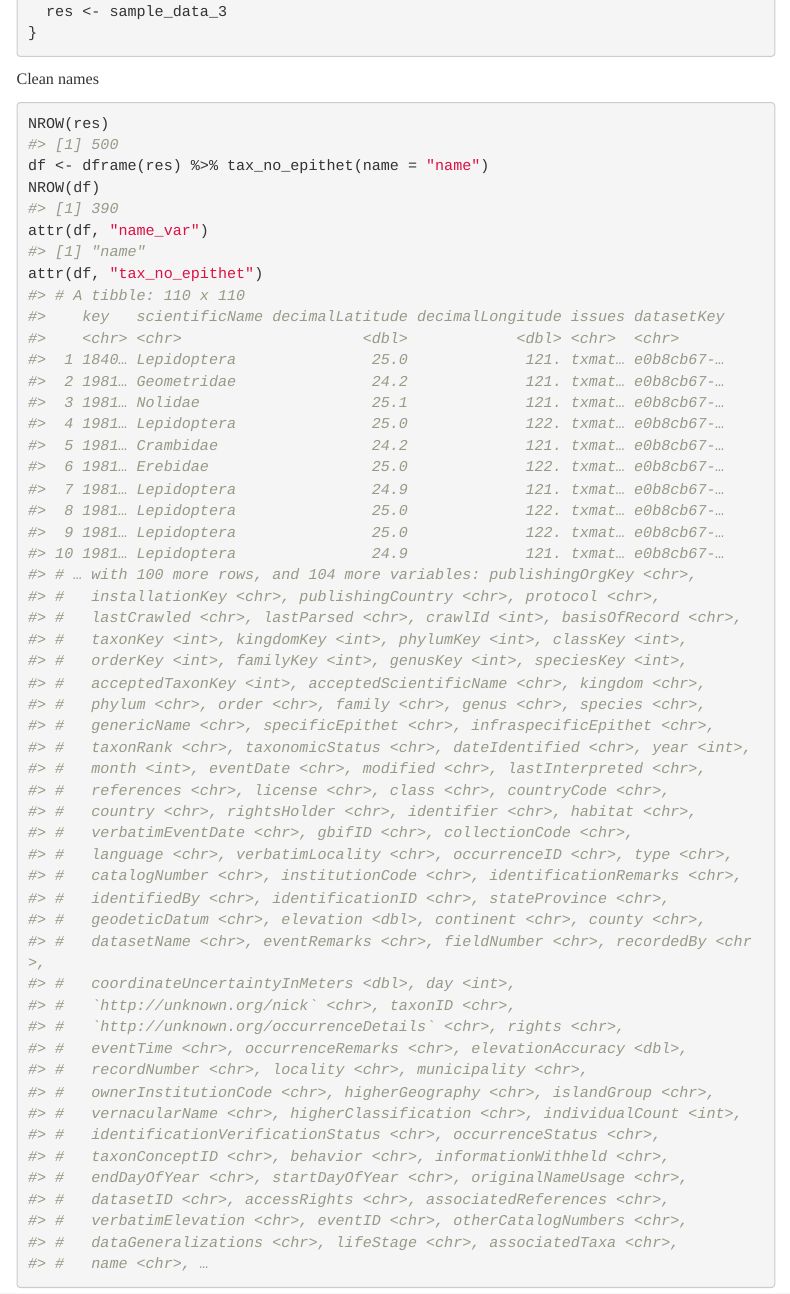
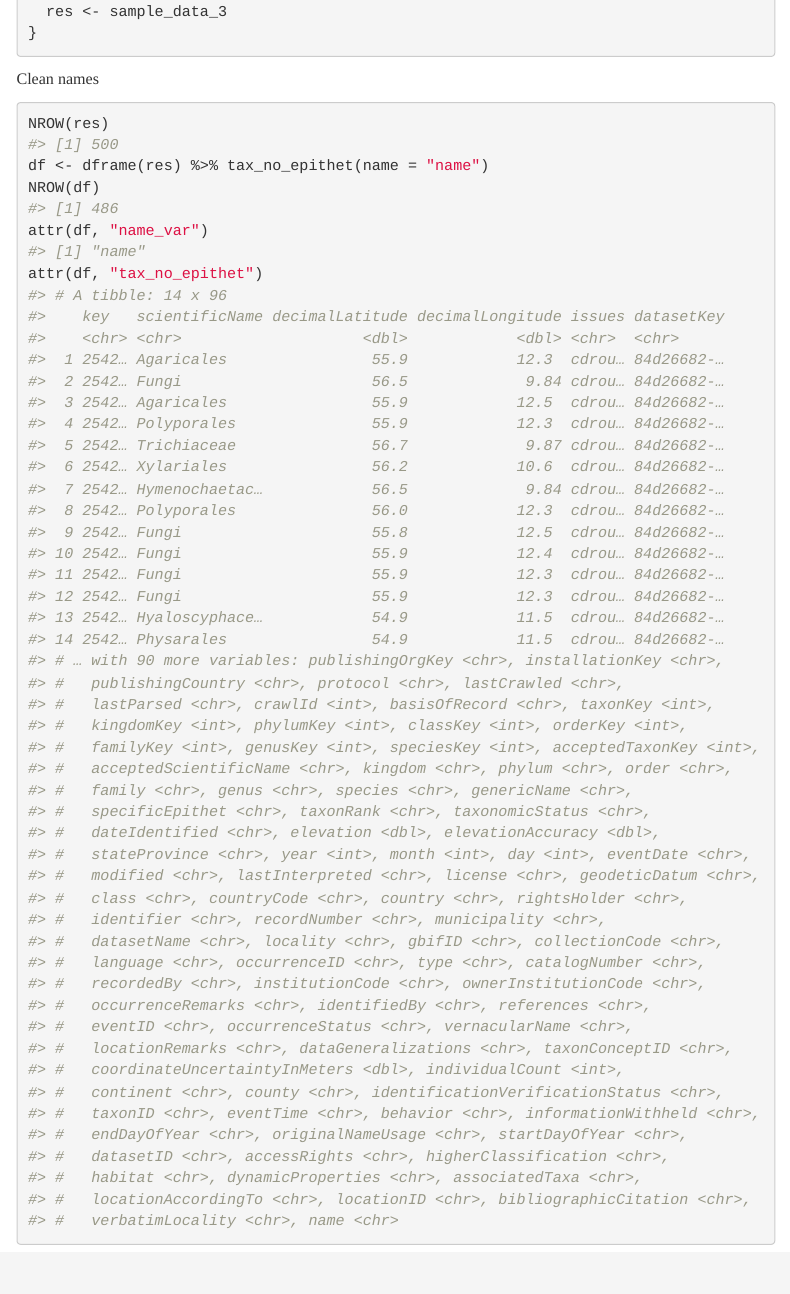
Before and after one commit to ropensci-archive/scrubr, an R Markdown document (vignettes/scrubr.Rmd): the page in a window 1100 px wide, from 4520 px down. Rendered offline with R 4.5, knitr and Pandoc, with nearby package versions; menus at the side of the page are left out.

Commit message:
udpate vignette

```diff
--- a/vignettes/scrubr.Rmd
+++ b/vignettes/scrubr.Rmd
@@ -269,35 +269,48 @@ NROW(res)
 #> [1] 500
 df <- dframe(res) %>% tax_no_epithet(name = "name")
 NROW(df)
-#> [1] 390
+#> [1] 486
 attr(df, "name_var")
 #> [1] "name"
 attr(df, "tax_no_epithet")
-#> # A tibble: 110 x 110
+#> # A tibble: 14 x 96
 #>    key   scientificName decimalLatitude decimalLongitude issues datasetKey
 #>    <chr> <chr>                    <dbl>            <dbl> <chr>  <chr>
-#>  1 1840… Lepidoptera               25.0             121. txmat… e0b8cb67-…
-#>  2 1981… Geometridae               24.2             121. txmat… e0b8cb67-…
-#>  3 1981… Nolidae                   25.1             121. txmat… e0b8cb67-…
-#>  4 1981… Lepidoptera               25.0             122. txmat… e0b8cb67-…
-#>  5 1981… Crambidae                 24.2             121. txmat… e0b8cb67-…
-#>  6 1981… Erebidae                  25.0             122. txmat… e0b8cb67-…
-#>  7 1981… Lepidoptera               24.9             121. txmat… e0b8cb67-…
-#>  8 1981… Lepidoptera               25.0             122. txmat… e0b8cb67-…
-#>  9 1981… Lepidoptera               25.0             122. txmat… e0b8cb67-…
-#> 10 1981… Lepidoptera               24.9             121. txmat… e0b8cb67-…
-#> # … with 100 more rows, and 104 more variables: publishingOrgKey <chr>,
-#> #   installationKey <chr>, publishingCountry <chr>, protocol <chr>,
-#> #   lastCrawled <chr>, lastParsed <chr>, crawlId <int>, basisOfRecord <chr>,
-#> #   taxonKey <int>, kingdomKey <int>, phylumKey <int>, classKey <int>,
-#> #   orderKey <int>, familyKey <int>, genusKey <int>, speciesKey <int>,
-#> #   acceptedTaxonKey <int>, acceptedScientificName <chr>, kingdom <chr>,
-#> #   phylum <chr>, order <chr>, family <chr>, genus <chr>, species <chr>,
-#> #   genericName <chr>, specificEpithet <chr>, infraspecificEpithet <chr>,
-#> #   taxonRank <chr>, taxonomicStatus <chr>, dateIdentified <chr>, year <int>,
-#> #   month <int>, eventDate <chr>, modified <chr>, lastInterpreted <chr>,
-#> #   references <chr>, license <chr>, class <chr>, countryCode <chr>,
-#> #   country <chr>, rightsHolder <chr>, identifier <chr>, habitat <chr>,
-#> #   verbatimEventDate <chr>, gbifID <chr>, collectionCode <chr>,
-#> #   language <chr>, verbatimLocality <chr>, occurrenceID <chr>, type <chr>,
-#> #   catalogNumber <chr>, institutionCode <chr>, identificationRemarks <chr>,
+#>  1 2542… Agaricales                55.9            12.3  cdrou… 84d26682-…
+#>  2 2542… Fungi                     56.5             9.84 cdrou… 84d26682-…
+#>  3 2542… Agaricales                55.9            12.5  cdrou… 84d26682-…
+#>  4 2542… Polyporales               55.9            12.3  cdrou… 84d26682-…
+#>  5 2542… Trichiaceae               56.7             9.87 cdrou… 84d26682-…
+#>  6 2542… Xylariales                56.2            10.6  cdrou… 84d26682-…
+#>  7 2542… Hymenochaetac…            56.5             9.84 cdrou… 84d26682-…
+#>  8 2542… Polyporales               56.0            12.3  cdrou… 84d26682-…
+#>  9 2542… Fungi                     55.8            12.5  cdrou… 84d26682-…
+#> 10 2542… Fungi                     55.9            12.4  cdrou… 84d26682-…
+#> 11 2542… Fungi                     55.9            12.3  cdrou… 84d26682-…
+#> 12 2542… Fungi                     55.9            12.3  cdrou… 84d26682-…
+#> 13 2542… Hyaloscyphace…            54.9            11.5  cdrou… 84d26682-…
+#> 14 2542… Physarales                54.9            11.5  cdrou… 84d26682-…
+#> # … with 90 more variables: publishingOrgKey <chr>, installationKey <chr>,
+#> #   publishingCountry <chr>, protocol <chr>, lastCrawled <chr>,
+#> #   lastParsed <chr>, crawlId <int>, basisOfRecord <chr>, taxonKey <int>,
+#> #   kingdomKey <int>, phylumKey <int>, classKey <int>, orderKey <int>,
+#> #   familyKey <int>, genusKey <int>, speciesKey <int>, acceptedTaxonKey <int>,
+#> #   acceptedScientificName <chr>, kingdom <chr>, phylum <chr>, order <chr>,
+#> #   family <chr>, genus <chr>, species <chr>, genericName <chr>,
+#> #   specificEpithet <chr>, taxonRank <chr>, taxonomicStatus <chr>,
+#> #   dateIdentified <chr>, elevation <dbl>, elevationAccuracy <dbl>,
+#> #   stateProvince <chr>, year <int>, month <int>, day <int>, eventDate <chr>,
+#> #   modified <chr>, lastInterpreted <chr>, license <chr>, geodeticDatum <chr>,
+#> #   class <chr>, countryCode <chr>, country <chr>, rightsHolder <chr>,
+#> #   identifier <chr>, recordNumber <chr>, municipality <chr>,
+#> #   datasetName <chr>, locality <chr>, gbifID <chr>, collectionCode <chr>,
+#> #   language <chr>, occurrenceID <chr>, type <chr>, catalogNumber <chr>,
+#> #   recordedBy <chr>, institutionCode <chr>, ownerInstitutionCode <chr>,
+#> #   occurrenceRemarks <chr>, identifiedBy <chr>, references <chr>,
+#> #   eventID <chr>, occurrenceStatus <chr>, vernacularName <chr>,
+#> #   locationRemarks <chr>, dataGeneralizations <chr>, taxonConceptID <chr>,
+#> #   coordinateUncertaintyInMeters <dbl>, individualCount <int>,
+#> #   continent <chr>, county <chr>, identificationVerificationStatus <chr>,
+#> #   taxonID <chr>, eventTime <chr>, behavior <chr>, informationWithheld <chr>,
+#> #   endDayOfYear <chr>, originalNameUsage <chr>, startDayOfYear <chr>,
+#> #   datasetID <chr>, accessRights <chr>, higherClassification <chr>,
```
Also changed, not shown: vignettes/scrubr.Rmd (22 more changed lines).
